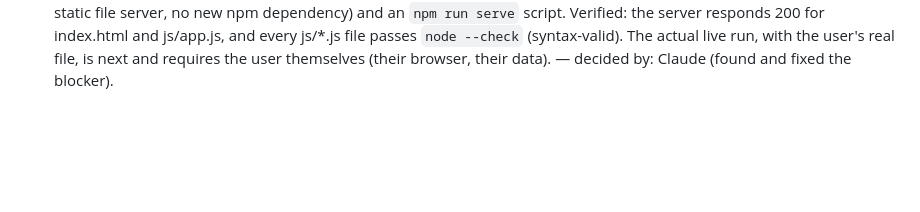
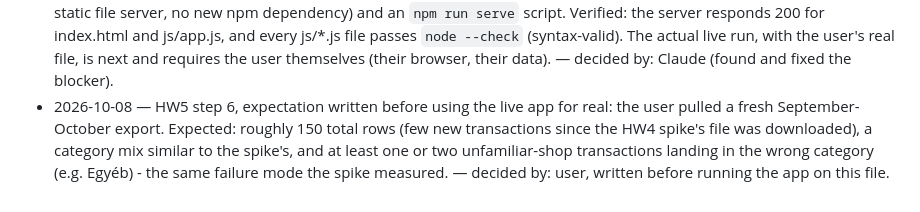
Before and after one commit to esst-prog2/Financial-Planner, a Markdown page: PLANNING_LOG.md, the part around the change. GitHub-like rendering; blank space fills up the shorter version.

Commit message:
HW5 step 6: log the expectation before using the app for real
Co-Authored-By: Claude Sonnet 5 <noreply@anthropic.com>

```diff
--- a/PLANNING_LOG.md
+++ b/PLANNING_LOG.md
@@ -76,3 +76,4 @@
 - 2026-10-08 — HW5 step 5, red run: added the "Sportshop Kft" test from the expected value above and ran `npm test`. It failed as predicted: `AssertionError [ERR_ASSERTION]: Expected values to be strictly equal: + 'Egyéb' - 'Ruházat/bevásárlás'` (154 pass, 1 fail). This is the real, currently-shipped behavior the spike described - an unfamiliar shop falling into the wrong category - now captured as a failing test instead of only a measured percentage. — decided by: Claude (ran the test); the failing output is the evidence, not a claim.
 - 2026-10-08 — HW5 step 5, green run: fixed the program by adding "sportshop" to Ruházat/bevásárlás's keyword list in keywords.js (same pattern as the existing "decathlon" entry - a real sporting-goods retailer belongs in general retail, not in Sport, which is for doing a sport). First rerun still failed (`actual: 'Egyéb', expected: 'Ruházat/bevásárlás'`) because the test itself had a bug, not the program: categorizeTransaction() only reads keywords from `description`, not `counterparty` (counterparty only feeds the separate counterparty-name override) - the test had put "Sportshop Kft" in counterparty only, unlike how parseOtp.js actually builds description (merchant name included). Fixed the test to put the merchant name in description too, matching real parsed data shape. `npm test` then passed: 155 pass, 0 fail. — decided by: Claude (both fixes); the second rerun's output is the evidence.
 - 2026-10-08 — HW5 step 6 prerequisite: the app had never actually been run in a browser in this project - index.html's `<script type="module">` tags are blocked by Chrome/Edge's CORS policy when opened as a file:// URL, and no serve script existed. This was the "smallest thing that stops you" the course anticipated. Added scripts/serve.mjs (a ~40-line static file server, no new npm dependency) and an `npm run serve` script. Verified: the server responds 200 for index.html and js/app.js, and every js/*.js file passes `node --check` (syntax-valid). The actual live run, with the user's real file, is next and requires the user themselves (their browser, their data). — decided by: Claude (found and fixed the blocker).
+- 2026-10-08 — HW5 step 6, expectation written before using the live app for real: the user pulled a fresh September-October export. Expected: roughly 150 total rows (few new transactions since the HW4 spike's file was downloaded), a category mix similar to the spike's, and at least one or two unfamiliar-shop transactions landing in the wrong category (e.g. Egyéb) - the same failure mode the spike measured. — decided by: user, written before running the app on this file.
```
